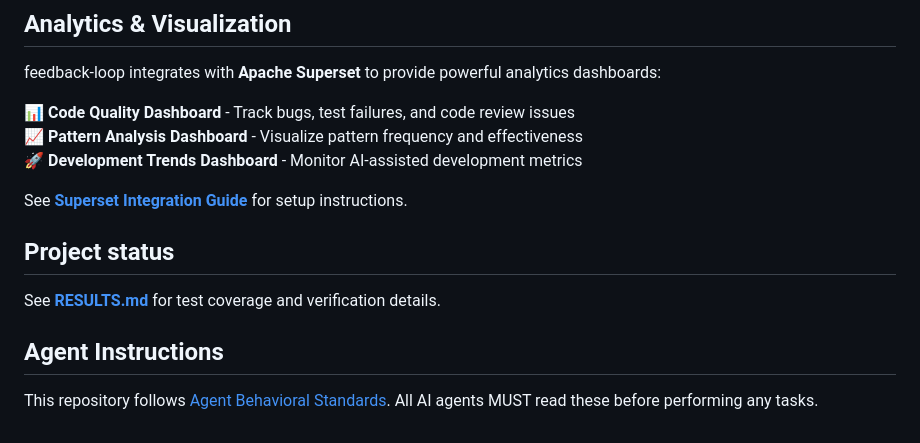
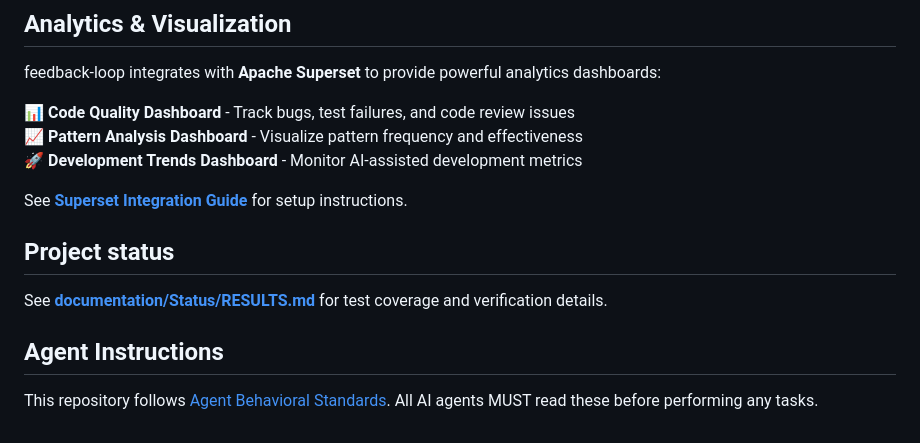
Before and after one commit to doronpers/feedback-loop, a Markdown page: README.md, the part around one of its changes. Rendered like a GitHub page.

Commit message:
Phase 3 & 4: Security review complete, fix documentation links, update test counts
Co-authored-by: doronpers <240753606+doronpers@users.noreply.github.com>

```diff
--- a/README.md
+++ b/README.md
@@ -178,6 +178,6 @@ See **[Superset Integration Guide](Documentation/SUPERSET_INTEGRATION.md)** for
 
 ## Project status
 
-See **[RESULTS.md](RESULTS.md)** for test coverage and verification details.
+See **[documentation/Status/RESULTS.md](documentation/Status/RESULTS.md)** for test coverage and verification details.
 
 ## Agent Instructions
```
Also changed, not shown: other parts of README.md (+14 -14 lines), documentation/Status/RESULTS.md (+7 -7 lines).
